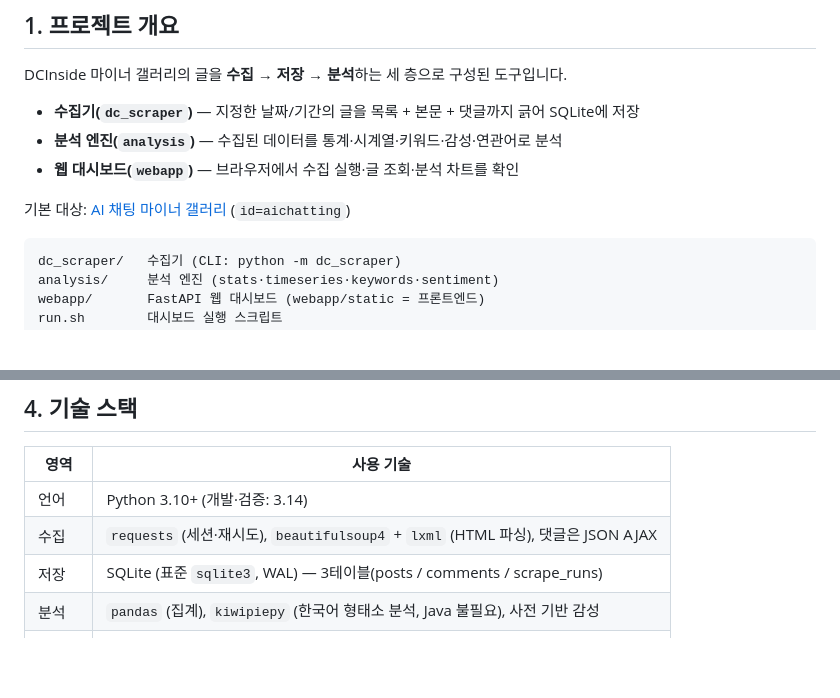
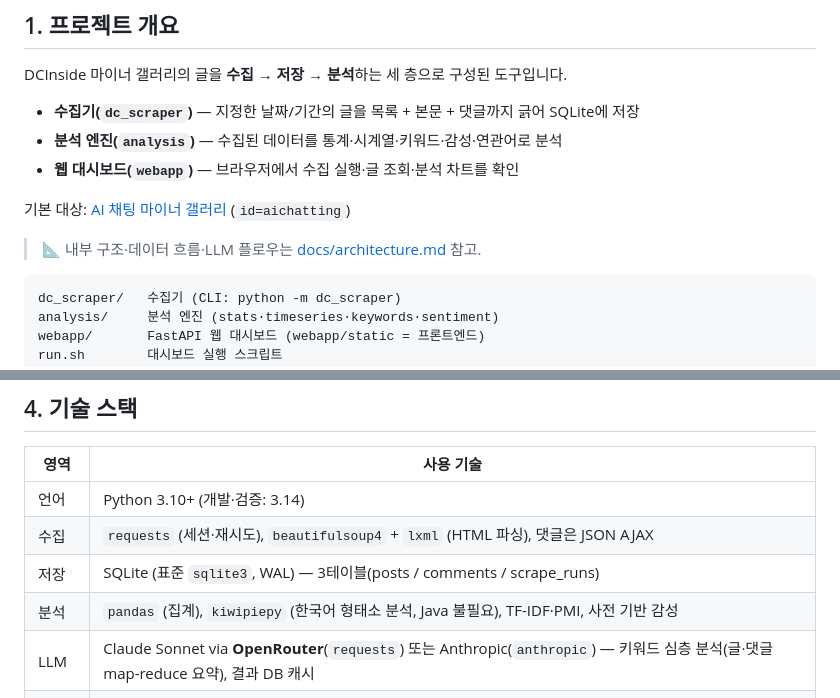
Before and after one commit to taejongK/DC-Scrapper, a Markdown page: README.md, 2 parts joined by grey strips. Drawn GitHub-style; blank space fills up the shorter version.

````diff
--- a/README.md
+++ b/README.md
@@ -14,6 +14,8 @@ DCInside 마이너 갤러리의 글을 **수집 → 저장 → 분석**하는
 - **웹 대시보드(`webapp`)** — 브라우저에서 수집 실행·글 조회·분석 차트를 확인
 
 기본 대상: [AI 채팅 마이너 갤러리](https://gall.dcinside.com/mgallery/board/lists?id=aichatting) (`id=aichatting`)
+
+> 📐 내부 구조·데이터 흐름·LLM 플로우는 [docs/architecture.md](docs/architecture.md) 참고.
 
 ```
 dc_scraper/   수집기 (CLI: python -m dc_scraper)
@@ -77,7 +85,8 @@ dcinside.db   수집 데이터 (SQLite, 자동 생성)
 | 언어 | Python 3.10+ (개발·검증: 3.14) |
 | 수집 | `requests` (세션·재시도), `beautifulsoup4` + `lxml` (HTML 파싱), 댓글은 JSON AJAX |
 | 저장 | SQLite (표준 `sqlite3`, WAL) — 3테이블(posts / comments / scrape_runs) |
-| 분석 | `pandas` (집계), `kiwipiepy` (한국어 형태소 분석, Java 불필요), 사전 기반 감성 |
+| 분석 | `pandas` (집계), `kiwipiepy` (한국어 형태소 분석, Java 불필요), TF-IDF·PMI, 사전 기반 감성 |
+| LLM | Claude Sonnet via **OpenRouter**(`requests`) 또는 Anthropic(`anthropic`) — 키워드 심층 분석(글·댓글 map-reduce 요약), 결과 DB 캐시 |
 | 백엔드 | `FastAPI` + `uvicorn` (REST API, 백그라운드 수집 잡) |
 | 프론트 | 순수 HTML/CSS/JS + `Chart.js` + `wordcloud2.js` (빌드 스텝 없음, CDN) |
 | 테스트 | `pytest` + `httpx`(FastAPI TestClient) — 파서·분석·API 오프라인 테스트 |
````
Also changed, not shown: other parts of README.md (+45 -5 lines), docs/analysis-improvement-proposal.md (added, +179 -0 lines), docs/architecture.md (added, +219 -0 lines).
